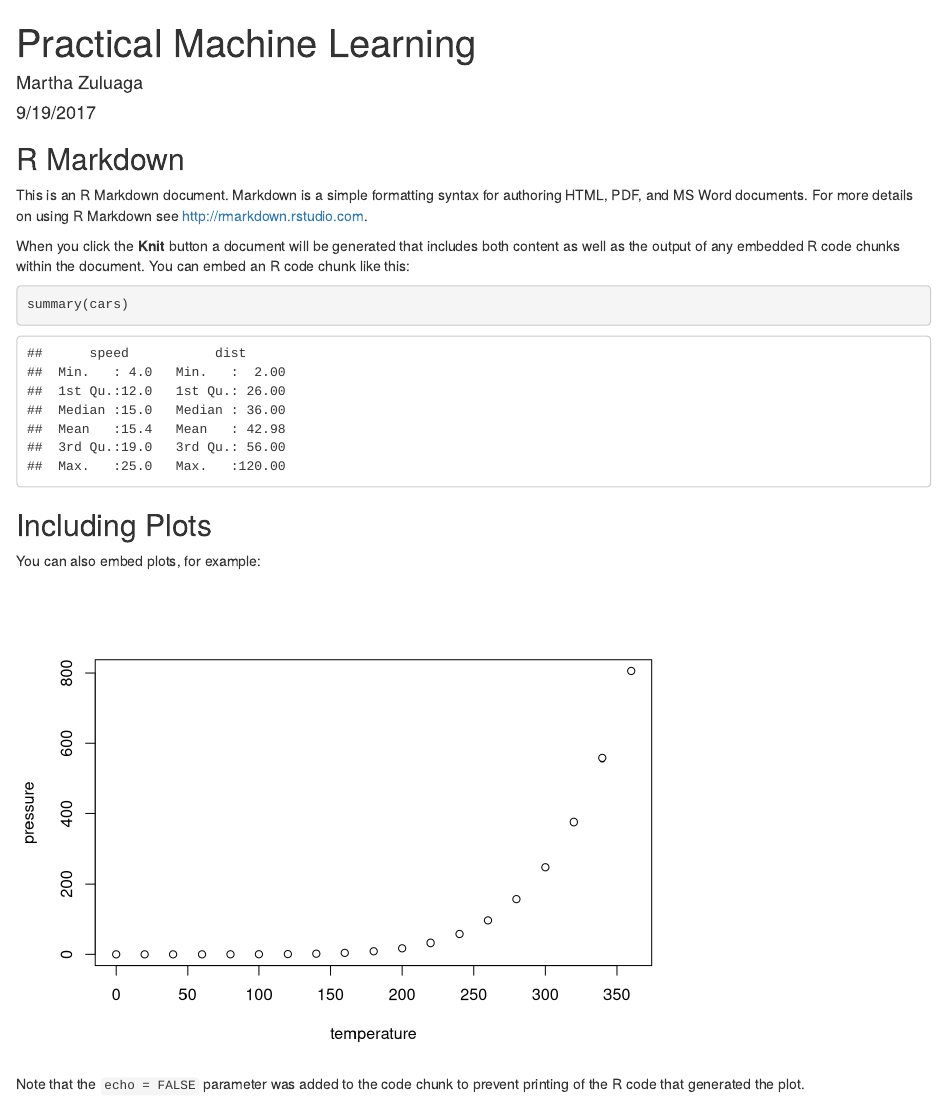
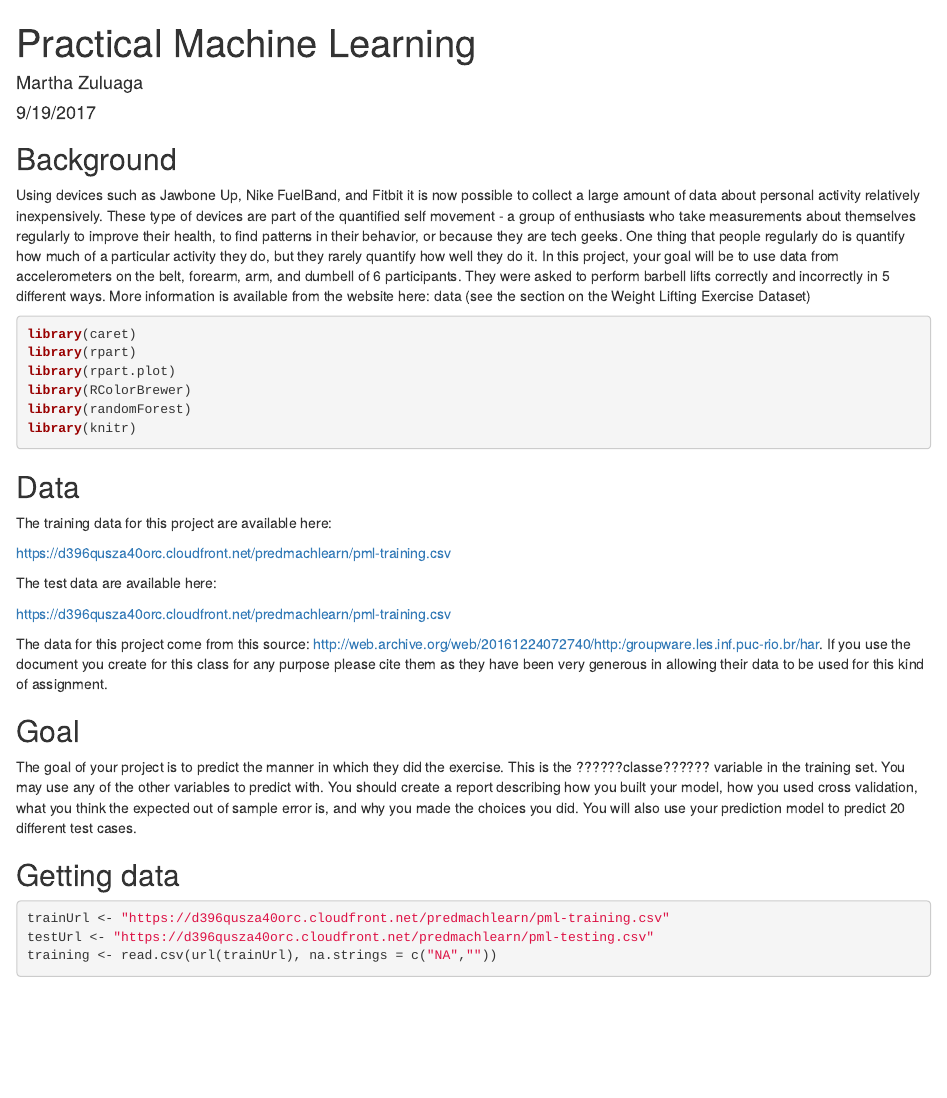
Before and after one commit to marthavi/PracticalMachineLearning, an R Markdown document (PracticalMachineLearning.Rmd): the page in a window 1100 px wide, from its top. Rendered offline with R 4.5, knitr and Pandoc, with nearby package versions; some code elsewhere in the file could not run offline.

Commit message:
final homework

````diff
--- a/PracticalMachineLearning.Rmd
+++ b/PracticalMachineLearning.Rmd
@@ -9,19 +9,36 @@
 knitr::opts_chunk$set(echo = TRUE)
 ```
 
-## R Markdown
+## Background
+Using devices such as Jawbone Up, Nike FuelBand, and Fitbit it is now possible to collect a large amount of data about personal activity relatively inexpensively. These type of devices are part of the quantified self movement - a group of enthusiasts who take measurements about themselves regularly to improve their health, to find patterns in their behavior, or because they are tech geeks. One thing that people regularly do is quantify how much of a particular activity they do, but they rarely quantify how well they do it. In this project, your goal will be to use data from accelerometers on the belt, forearm, arm, and dumbell of 6 participants. They were asked to perform barbell lifts correctly and incorrectly in 5 different ways. More information is available from the website here: data (see the section on the Weight Lifting Exercise Dataset)
 
-This is an R Markdown document. Markdown is a simple formatting syntax for authoring HTML, PDF, and MS Word documents. For more details on using R Markdown see <http://rmarkdown.rstudio.com>.
 
-When you click the **Knit** button a document will be generated that includes both content as well as the output of any embedded R code chunks within the document. You can embed an R code chunk like this:
-
-```{r cars}
-summary(cars)
+```{r libraries, warning=FALSE, message=FALSE}
+library(caret)
+library(rpart)
+library(rpart.plot)
+library(RColorBrewer)
+library(randomForest)
+library(knitr)
 ```
 
-## Including Plots
+## Data
+The training data for this project are available here:
 
-You can also embed plots, for example:
+[https://d396qusza40orc.cloudfront.net/predmachlearn/pml-training.csv](training data)
 
-```{r pressure, echo=FALSE}
-plot(pressure)
+The test data are available here:
+
+[https://d396qusza40orc.cloudfront.net/predmachlearn/pml-training.csv](test)
+
+The data for this project come from this source: http://web.archive.org/web/20161224072740/http:/groupware.les.inf.puc-rio.br/har. If you use the document you create for this class for any purpose please cite them as they have been very generous in allowing their data to be used for this kind of assignment.
+
+## Goal
+The goal of your project is to predict the manner in which they did the exercise. This is the ??????classe?????? variable in the training set. You may use any of the other variables to predict with. You should create a report describing how you built your model, how you used cross validation, what you think the expected out of sample error is, and why you made the choices you did. You will also use your prediction model to predict 20 different test cases.
+
+## Getting data
+
+```{r}
+trainUrl <- "https://d396qusza40orc.cloudfront.net/predmachlearn/pml-training.csv"
+testUrl <- "https://d396qusza40orc.cloudfront.net/predmachlearn/pml-testing.csv"
+training <- read.csv(url(trainUrl), na.strings = c("NA",""))
@@ -28,3 +46,2 @@
 ```
 
-Note that the `echo = FALSE` parameter was added to the code chunk to prevent printing of the R code that generated the plot.
````
Also changed, not shown: PracticalMachineLearning.html (added), PracticalMachineLearning.Rmd (46 more changed lines).
